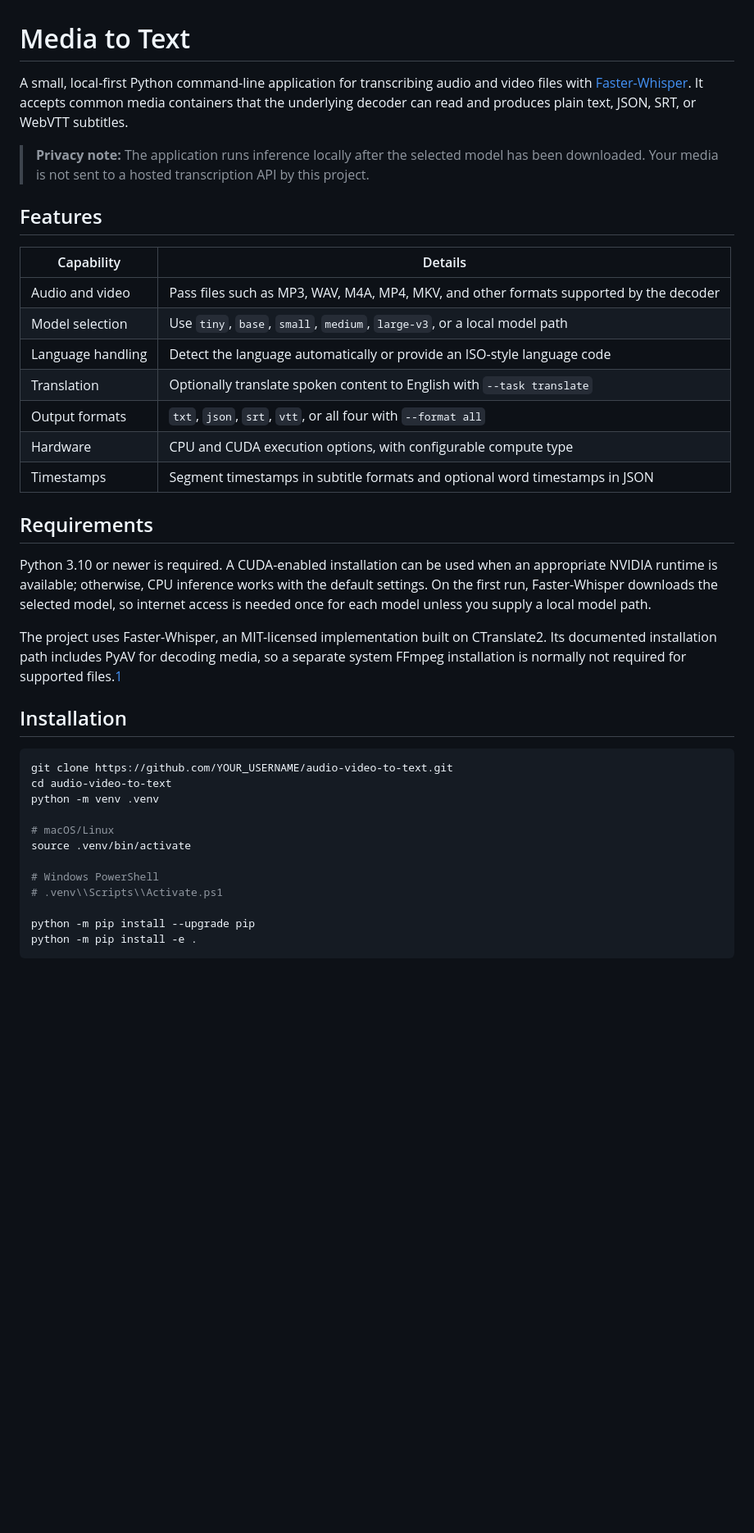
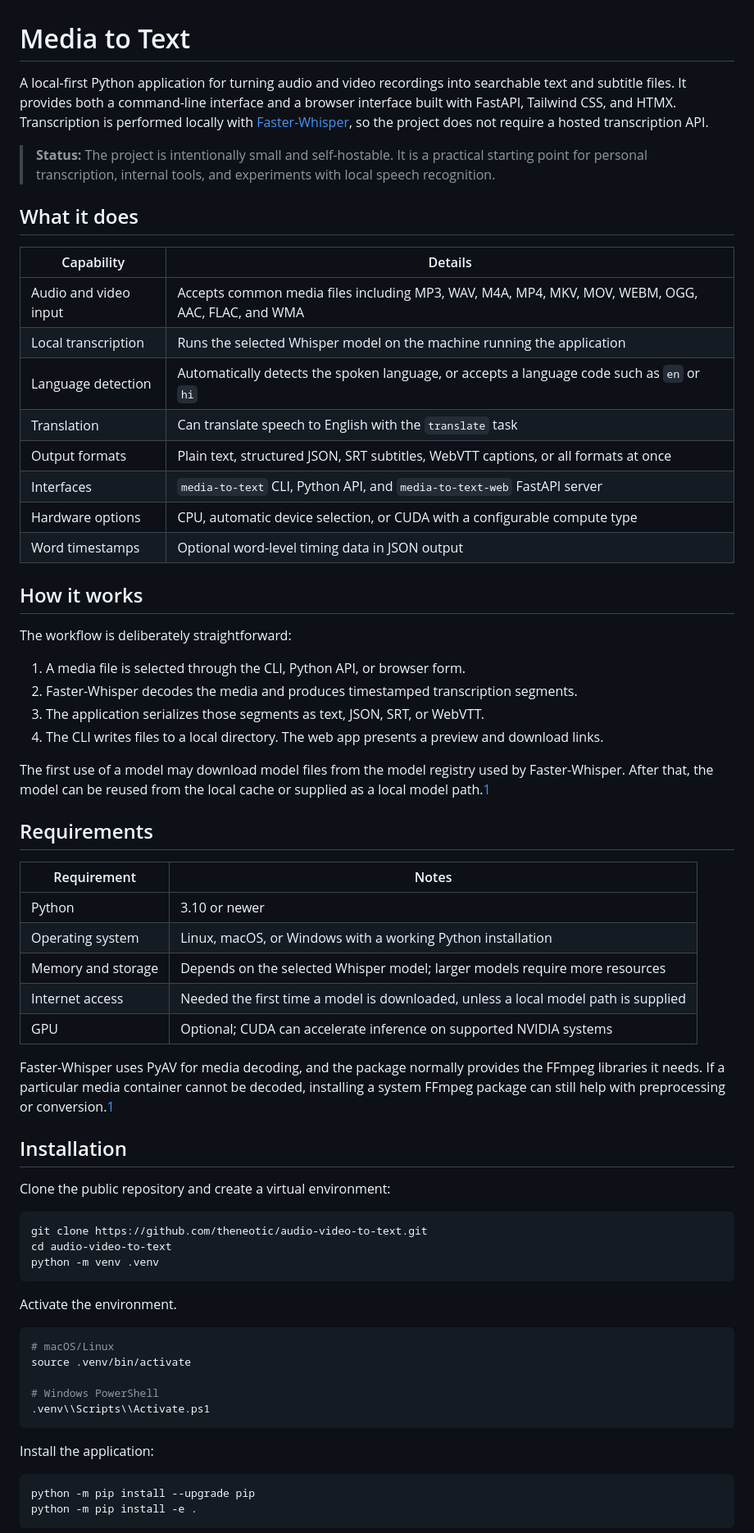
Before and after one commit to theneotic/audio-video-to-text, a Markdown page: README.md, the part around one of its changes. Shown at 82% size. Rendered like a GitHub page; blank space fills up the shorter version.

````diff
--- a/README.md
+++ b/README.md
@@ -1,40 +1,68 @@
 # Media to Text
 
-A small, local-first Python command-line application for transcribing audio and video files with [Faster-Whisper](https://github.com/SYSTRAN/faster-whisper). It accepts common media containers that the underlying decoder can read and produces plain text, JSON, SRT, or WebVTT subtitles.
+A local-first Python application for turning audio and video recordings into searchable text and subtitle files. It provides both a command-line interface and a browser interface built with FastAPI, Tailwind CSS, and HTMX. Transcription is performed locally with [Faster-Whisper](https://github.com/SYSTRAN/faster-whisper), so the project does not require a hosted transcription API.
 
-> **Privacy note:** The application runs inference locally after the selected model has been downloaded. Your media is not sent to a hosted transcription API by this project.
+> **Status:** The project is intentionally small and self-hostable. It is a practical starting point for personal transcription, internal tools, and experiments with local speech recognition.
 
-## Features
+## What it does
 
 | Capability | Details |
 |---|---|
-| Audio and video | Pass files such as MP3, WAV, M4A, MP4, MKV, and other formats supported by the decoder |
-| Model selection | Use `tiny`, `base`, `small`, `medium`, `large-v3`, or a local model path |
-| Language handling | Detect the language automatically or provide an ISO-style language code |
-| Translation | Optionally translate spoken content to English with `--task translate` |
-| Output formats | `txt`, `json`, `srt`, `vtt`, or all four with `--format all` |
-| Hardware | CPU and CUDA execution options, with configurable compute type |
-| Timestamps | Segment timestamps in subtitle formats and optional word timestamps in JSON |
+| Audio and video input | Accepts common media files including MP3, WAV, M4A, MP4, MKV, MOV, WEBM, OGG, AAC, FLAC, and WMA |
+| Local transcription | Runs the selected Whisper model on the machine running the application |
+| Language detection | Automatically detects the spoken language, or accepts a language code such as `en` or `hi` |
+| Translation | Can translate speech to English with the `translate` task |
+| Output formats | Plain text, structured JSON, SRT subtitles, WebVTT captions, or all formats at once |
+| Interfaces | `media-to-text` CLI, Python API, and `media-to-text-web` FastAPI server |
+| Hardware options | CPU, automatic device selection, or CUDA with a configurable compute type |
+| Word timestamps | Optional word-level timing data in JSON output |
+
+## How it works
+
+The workflow is deliberately straightforward:
+
+1. A media file is selected through the CLI, Python API, or browser form.
+2. Faster-Whisper decodes the media and produces timestamped transcription segments.
+3. The application serializes those segments as text, JSON, SRT, or WebVTT.
+4. The CLI writes files to a local directory. The web app presents a preview and download links.
+
+The first use of a model may download model files from the model registry used by Faster-Whisper. After that, the model can be reused from the local cache or supplied as a local model path.[1]
 
 ## Requirements
 
-Python 3.10 or newer is required. A CUDA-enabled installation can be used when an appropriate NVIDIA runtime is available; otherwise, CPU inference works with the default settings. On the first run, Faster-Whisper downloads the selected model, so internet access is needed once for each model unless you supply a local model path.
+| Requirement | Notes |
+|---|---|
+| Python | 3.10 or newer |
+| Operating system | Linux, macOS, or Windows with a working Python installation |
+| Memory and storage | Depends on the selected Whisper model; larger models require more resources |
+| Internet access | Needed the first time a model is downloaded, unless a local model path is supplied |
+| GPU | Optional; CUDA can accelerate inference on supported NVIDIA systems |
 
-The project uses Faster-Whisper, an MIT-licensed implementation built on CTranslate2. Its documented installation path includes PyAV for decoding media, so a separate system FFmpeg installation is normally not required for supported files.[1]
+Faster-Whisper uses PyAV for media decoding, and the package normally provides the FFmpeg libraries it needs. If a particular media container cannot be decoded, installing a system FFmpeg package can still help with preprocessing or conversion.[1]
 
 ## Installation
 
+Clone the public repository and create a virtual environment:
+
 ```bash
-git clone https://github.com/YOUR_USERNAME/audio-video-to-text.git
+git clone https://github.com/theneotic/audio-video-to-text.git
 cd audio-video-to-text
 python -m venv .venv
+```
 
+Activate the environment.
+
+```bash
 # macOS/Linux
 source .venv/bin/activate
 
 # Windows PowerShell
-# .venv\\Scripts\\Activate.ps1
+.venv\\Scripts\\Activate.ps1
+```
 
+Install the application:
+
+```bash
 python -m pip install --upgrade pip
 python -m pip install -e .
 ```
````
Also changed, not shown: other parts of README.md (+164 -31 lines).
